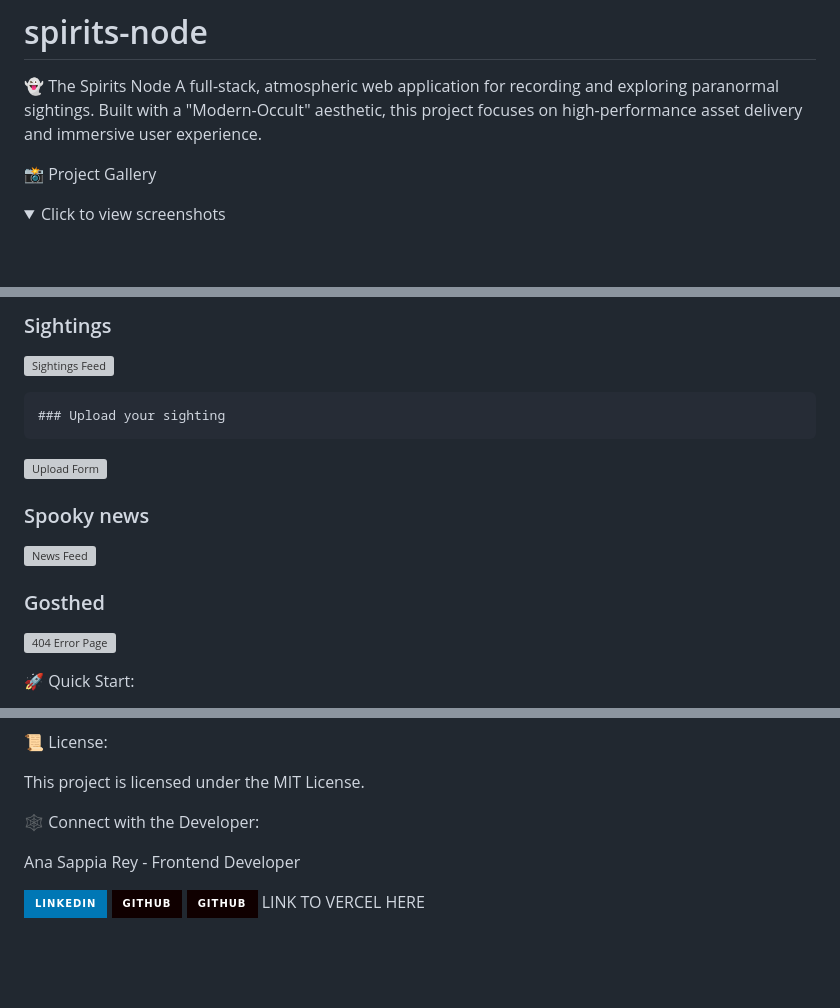
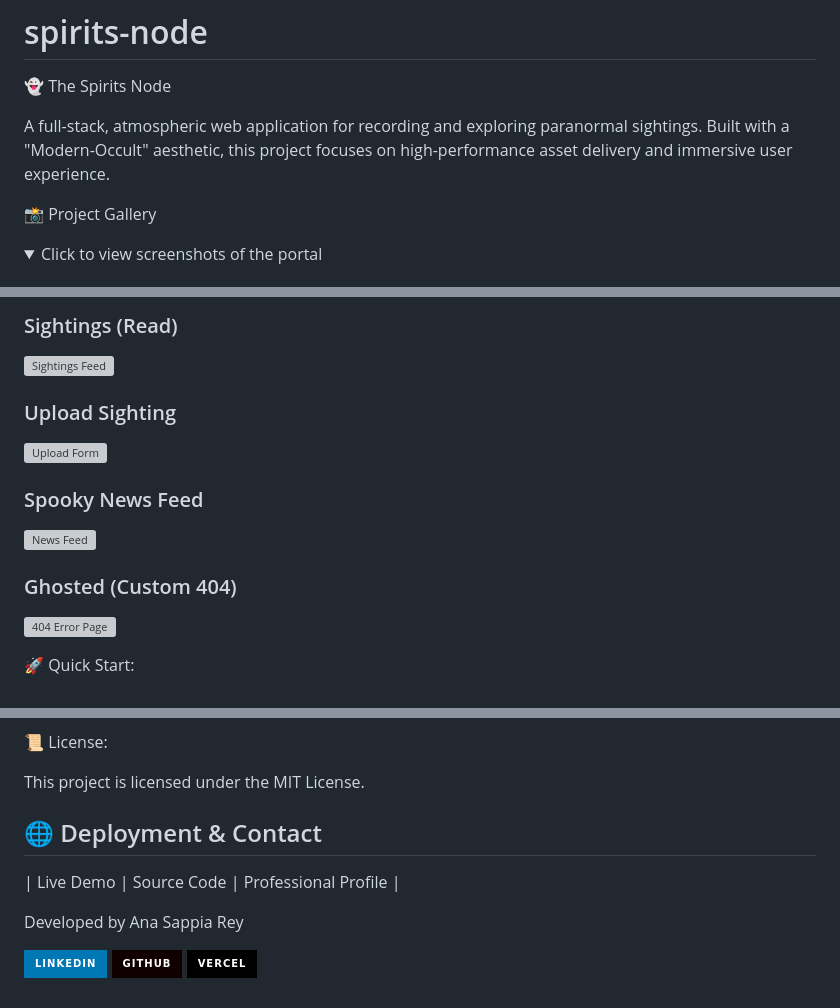
Before and after one commit to Anuska86/spirits-node, a Markdown page: README.md, 3 parts joined by grey strips. GitHub-like rendering; folded sections open; badges without logos; blank space fills up the shorter version; grey boxes are pictures that could not be loaded.

```diff
--- a/README.md
+++ b/README.md
@@ -1,10 +1,11 @@
 # spirits-node
 
 👻 The Spirits Node
+
 A full-stack, atmospheric web application for recording and exploring paranormal sightings. Built with a "Modern-Occult" aesthetic, this project focuses on high-performance asset delivery and immersive user experience.
 
 📸 Project Gallery
 
 <details>
-  <summary>Click to view screenshots</summary>
+  <summary>Click to view screenshots of the portal</summary>
 
@@ -13,16 +14,16 @@ A full-stack, atmospheric web application for recording and exploring paranormal
 
-  ### Sightings
+  ### Sightings (Read)
   ![Sightings Feed](screenshots/read.png)
 
-    ### Upload your sighting
+### Upload Sighting
 
 ![Upload Form](screenshots/upload.png)
 
-### Spooky news
+### Spooky News Feed
 
 ![News Feed](screenshots/news.png)
 
-### Gosthed
+### Ghosted (Custom 404)
 
 ![404 Error Page](screenshots/error.png)
 
@@ -96,10 +97,12 @@ Frontend: Modern Spooky UI:
 
 This project is licensed under the MIT License.
 
-🕸️ Connect with the Developer:
+## 🌐 Deployment & Contact
 
-Ana Sappia Rey - Frontend Developer
+| Live Demo | Source Code | Professional Profile |
+
+Developed by Ana Sappia Rey
 
 [![LinkedIn](https://img.shields.io/badge/LinkedIn-0077B5?style=for-the-badge&logo=linkedin&logoColor=white)](https://www.linkedin.com/in/ana-sappia-rey/)
 [![GitHub](https://img.shields.io/badge/GitHub-100000?style=for-the-badge&logo=github&logoColor=white)](https://github.com/Anuska86)
-[![GitHub](https://img.shields.io/badge/GitHub-100000?style=for-the-badge&logo=github&logoColor=white)](https://github.com/Anuska86) LINK TO VERCEL HERE
+[![Vercel](https://img.shields.io/badge/Vercel-000000?style=for-the-badge&logo=vercel&logoColor=white)](https://spirits-node.vercel.app/)
```
Also changed, not shown: other parts of README.md (+2 -2 lines).
